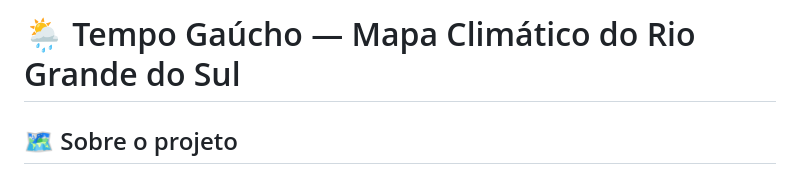
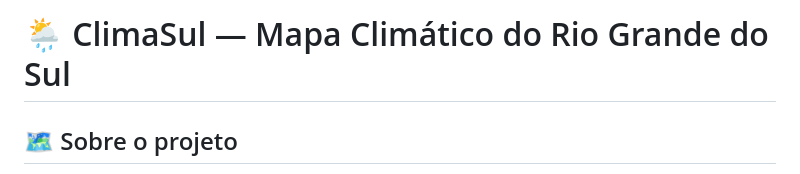
Before and after one commit to senacrs-emti/2025-2MA-cidadeconectada-G02, a Markdown page: README.md, the part around the change. Drawn GitHub-style.

```diff
--- a/README.md
+++ b/README.md
@@ -1,4 +1,4 @@
-# 🌦️ Tempo Gaúcho — Mapa Climático do Rio Grande do Sul
+# 🌦️ ClimaSul — Mapa Climático do Rio Grande do Sul
 
 ## 🗺️ Sobre o projeto
 
```
